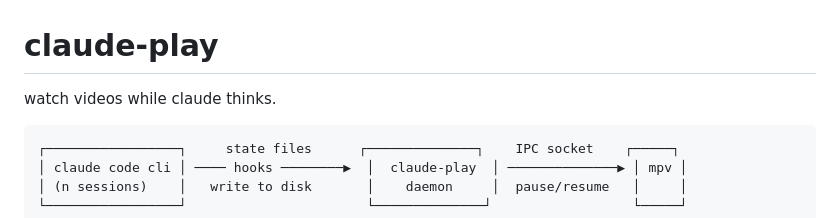
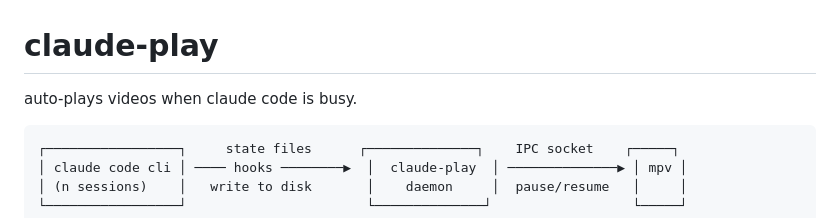
Before and after one commit to mlekhi/claude-play, a Markdown page: README.md, the part around the change. GitHub-like rendering.

Commit message:
docs: update readme tagline
Co-Authored-By: Claude Opus 4.6 <noreply@anthropic.com>

````diff
--- a/README.md
+++ b/README.md
@@ -1,6 +1,6 @@
 # claude-play
 
-watch videos while claude thinks.
+auto-plays videos when claude code is busy.
 
 ```
 ┌─────────────────┐     state files      ┌──────────────┐    IPC socket    ┌─────┐
````
